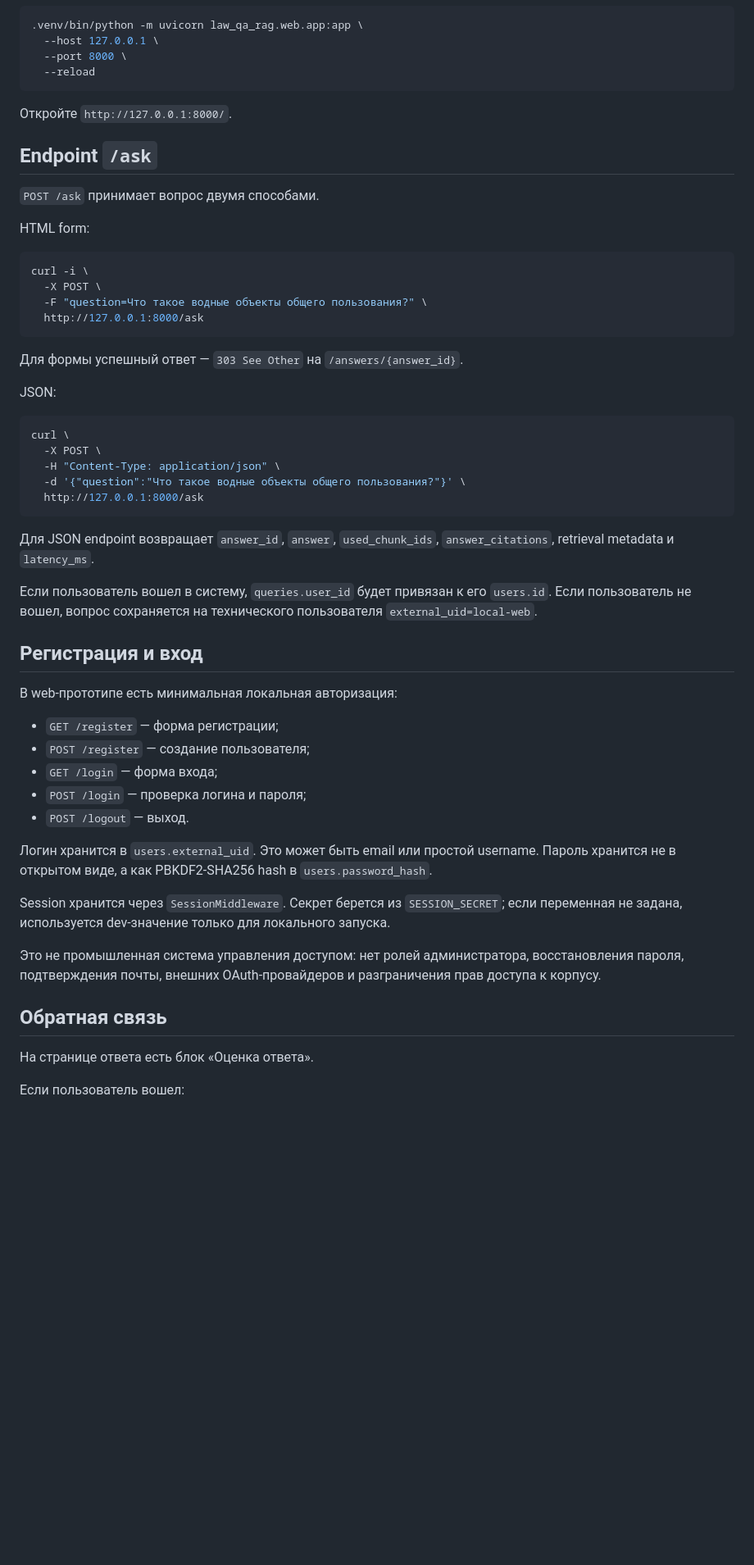
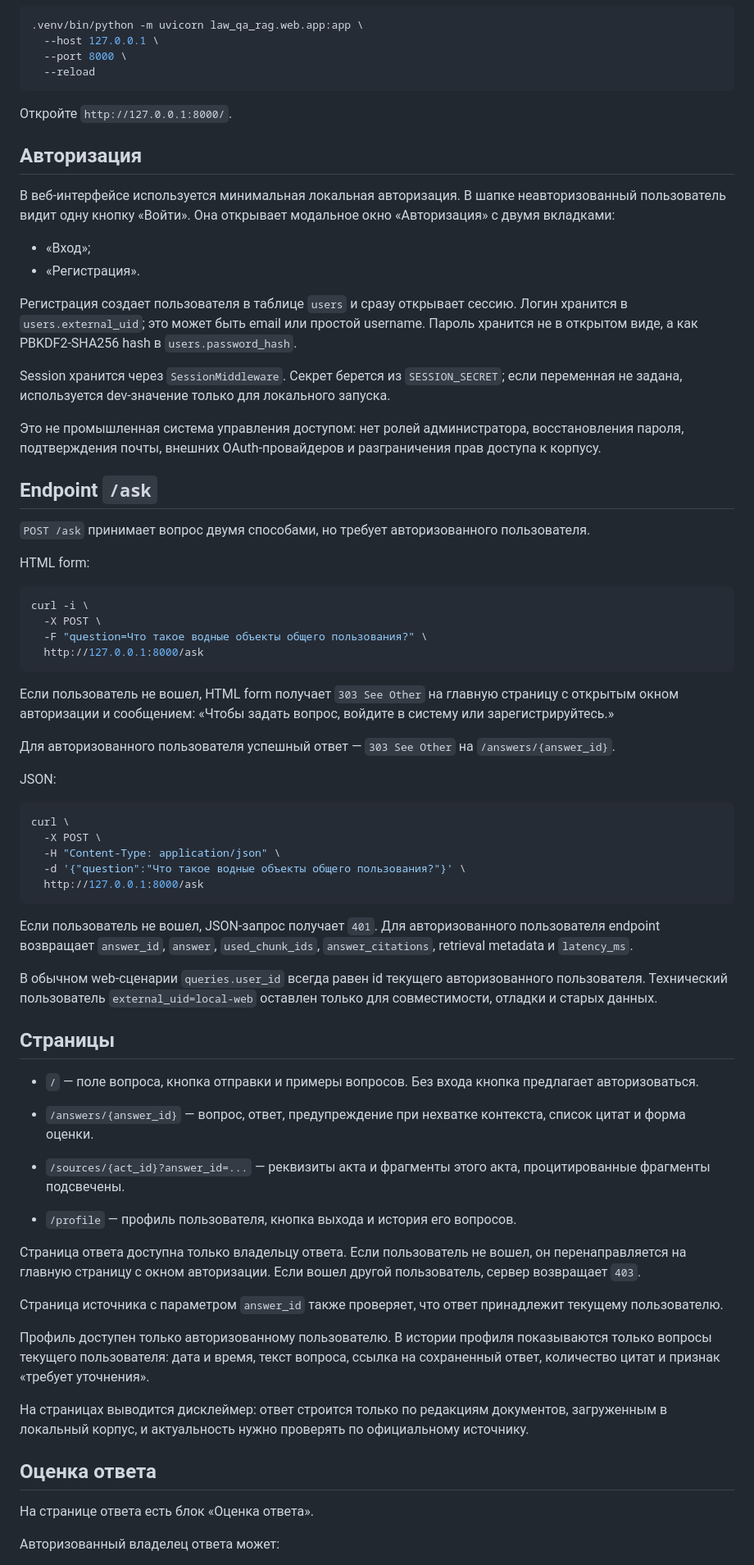
Before and after one commit to a-miagkii/law-qa-rag, a Markdown page: docs/6_web_prototype.md, the part around one of its changes. Shown at 82% size. Rendered like a GitHub page; blank space fills up the shorter version.

````diff
--- a/docs/6_web_prototype.md
+++ b/docs/6_web_prototype.md
@@ -47,9 +47,22 @@ Web-приложение автоматически читает `.env`. Есл
 
 Откройте `http://127.0.0.1:8000/`.
 
+## Авторизация
+
+В веб-интерфейсе используется минимальная локальная авторизация. В шапке неавторизованный пользователь видит одну кнопку «Войти». Она открывает модальное окно «Авторизация» с двумя вкладками:
+
+- «Вход»;
+- «Регистрация».
+
+Регистрация создает пользователя в таблице `users` и сразу открывает сессию. Логин хранится в `users.external_uid`; это может быть email или простой username. Пароль хранится не в открытом виде, а как PBKDF2-SHA256 hash в `users.password_hash`.
+
+Session хранится через `SessionMiddleware`. Секрет берется из `SESSION_SECRET`; если переменная не задана, используется dev-значение только для локального запуска.
+
+Это не промышленная система управления доступом: нет ролей администратора, восстановления пароля, подтверждения почты, внешних OAuth-провайдеров и разграничения прав доступа к корпусу.
+
 ## Endpoint `/ask`
 
-`POST /ask` принимает вопрос двумя способами.
+`POST /ask` принимает вопрос двумя способами, но требует авторизованного пользователя.
 
 HTML form:
 
@@ -60,7 +73,9 @@ curl -i \
   http://127.0.0.1:8000/ask
 ```
 
-Для формы успешный ответ — `303 See Other` на `/answers/{answer_id}`.
+Если пользователь не вошел, HTML form получает `303 See Other` на главную страницу с открытым окном авторизации и сообщением: «Чтобы задать вопрос, войдите в систему или зарегистрируйтесь.»
+
+Для авторизованного пользователя успешный ответ — `303 See Other` на `/answers/{answer_id}`.
 
 JSON:
 
@@ -72,31 +87,29 @@ curl \
   http://127.0.0.1:8000/ask
 ```
 
-Для JSON endpoint возвращает `answer_id`, `answer`, `used_chunk_ids`, `answer_citations`, retrieval metadata и `latency_ms`.
+Если пользователь не вошел, JSON-запрос получает `401`. Для авторизованного пользователя endpoint возвращает `answer_id`, `answer`, `used_chunk_ids`, `answer_citations`, retrieval metadata и `latency_ms`.
 
-Если пользователь вошел в систему, `queries.user_id` будет привязан к его `users.id`.
-Если пользователь не вошел, вопрос сохраняется на технического пользователя `external_uid=local-web`.
+В обычном web-сценарии `queries.user_id` всегда равен id текущего авторизованного пользователя. Технический пользователь `external_uid=local-web` оставлен только для совместимости, отладки и старых данных.
 
-## Регистрация и вход
+## Страницы
 
-В web-прототипе есть минимальная локальная авторизация:
+- `/` — поле вопроса, кнопка отправки и примеры вопросов. Без входа кнопка предлагает авторизоваться.
+- `/answers/{answer_id}` — вопрос, ответ, предупреждение при нехватке контекста, список цитат и форма оценки.
+- `/sources/{act_id}?answer_id=...` — реквизиты акта и фрагменты этого акта, процитированные фрагменты подсвечены.
 
-- `GET /register` — форма регистрации;
-- `POST /register` — создание пользователя;
-- `GET /login` — форма входа;
-- `POST /login` — проверка логина и пароля;
-- `POST /logout` — выход.
+- `/profile` — профиль пользователя, кнопка выхода и история его вопросов.
 
-Логин хранится в `users.external_uid`. Это может быть email или простой username.
-Пароль хранится не в открытом виде, а как PBKDF2-SHA256 hash в `users.password_hash`.
+Страница ответа доступна только владельцу ответа. Если пользователь не вошел, он перенаправляется на главную страницу с окном авторизации. Если вошел другой пользователь, сервер возвращает `403`.
 
-Session хранится через `SessionMiddleware`. Секрет берется из `SESSION_SECRET`; если переменная не задана, используется dev-значение только для локального запуска.
+Страница источника с параметром `answer_id` также проверяет, что ответ принадлежит текущему пользователю.
 
-Это не промышленная система управления доступом: нет ролей администратора, восстановления пароля, подтверждения почты, внешних OAuth-провайдеров и разграничения прав доступа к корпусу.
+Профиль доступен только авторизованному пользователю. В истории профиля показываются только вопросы текущего пользователя: дата и время, текст вопроса, ссылка на сохраненный ответ, количество цитат и признак «требует уточнения».
 
-## Обратная связь
+На страницах выводится дисклеймер: ответ строится только по редакциям документов, загруженным в локальный корпус, и актуальность нужно проверять по официальному источнику.
+
+## Оценка ответа
 
 На странице ответа есть блок «Оценка ответа».
 
-Если пользователь вошел:
+Авторизованный владелец ответа может:
 
````
Also changed, not shown: other parts of docs/6_web_prototype.md (+10 -21 lines), README.md (+2 -1 lines).
